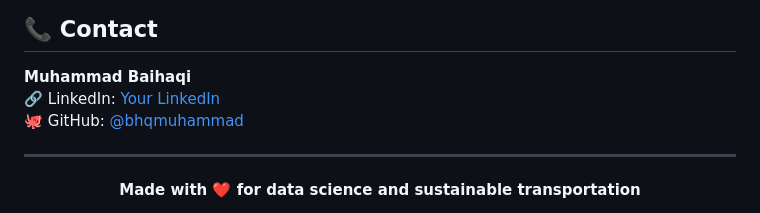
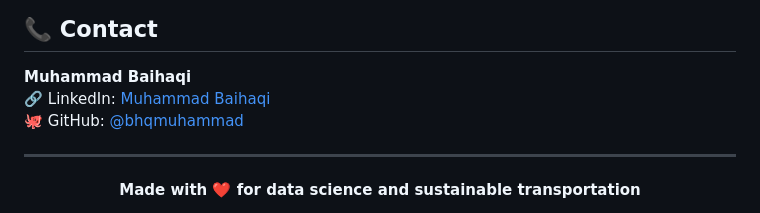
Before and after one commit to bhqmuhammad/cyclistic-bike-share-analysis, a Markdown page: README.md, the part around the change. Drawn GitHub-style.

```diff
--- a/README.md
+++ b/README.md
@@ -768,7 +768,7 @@ This project is licensed under the MIT License - see the [LICENSE](LICENSE) file
 ## 📞 Contact
 
 **Muhammad Baihaqi**
-🔗 LinkedIn: [Your LinkedIn](https://linkedin.com/in/muhammad-baihaqi-2506bhq)
+🔗 LinkedIn: [Muhammad Baihaqi](https://linkedin.com/in/muhammad-baihaqi-2506bhq)
 🐙 GitHub: [@bhqmuhammad](https://github.com/bhqmuhammad)
 
 ---
```
